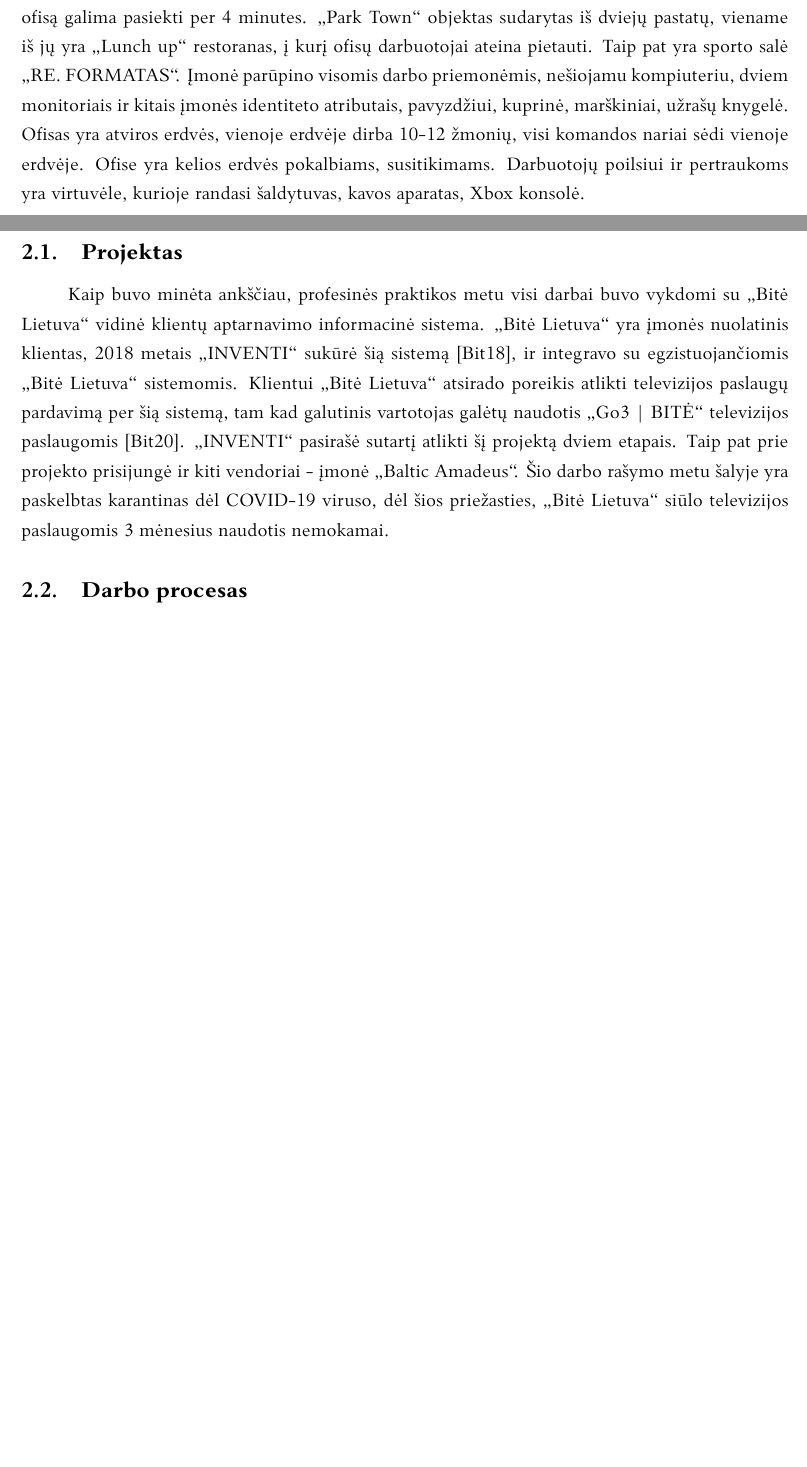
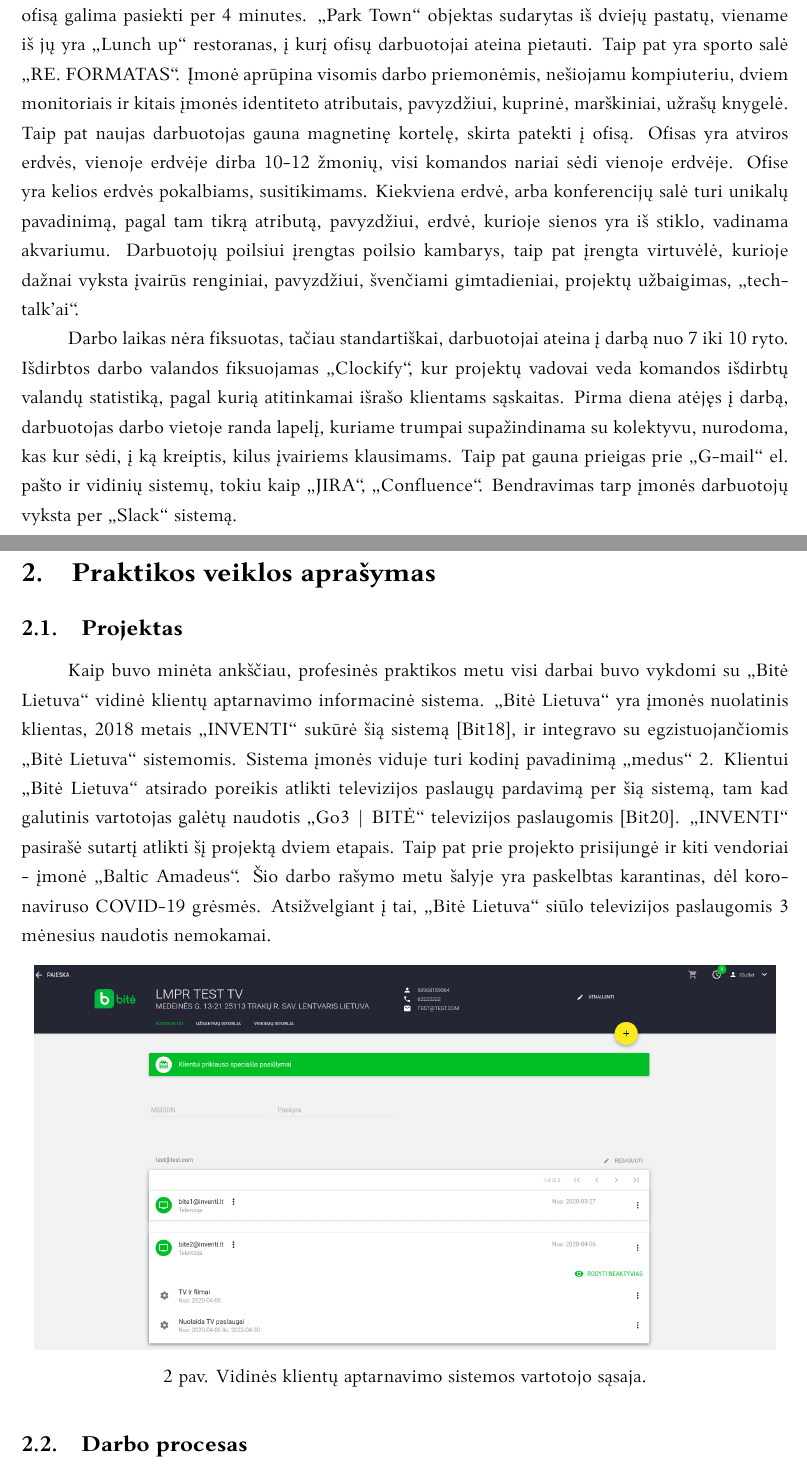
Before and after one commit to maksimjev/practice-report, a LaTeX document (kursinis.tex, which reads include/1-company-brief.tex, include/2-practice.tex): two parts of pages 5 and 6 of 8 before the commit and two parts of pages 6 and 7 of 9 after it, joined at a grey line, cut so that both start at the same text, the shorter picture padded with empty space. Compiled offline with XeLaTeX; a missing font is replaced by an installed copy or a similar font.

Commit message:
refactor: company brief, add images

```diff
--- a/include/1-company-brief.tex
+++ b/include/1-company-brief.tex
@@ -19,6 +26,14 @@
 \subsection{Darbo sąlygos}
 Įmonės ofisas randasi Lvovo g. 105A, Vilnius, moderniame verslo centre „Park Town“, 3 aukšte. Darbuotojams suteikiamos parkavimo vietos, kurios randasi prie Fanų stadiono.
 Peščiomis ofisą galima pasiekti per 4 minutes. „Park Town“ objektas sudarytas iš dviejų pastatų, viename iš jų yra „Lunch up“ restoranas, į kurį ofisų darbuotojai ateina pietauti.
-Taip pat yra sporto salė „RE. FORMATAS“. Įmonė parūpino visomis darbo priemonėmis, nešiojamu kompiuteriu, dviem monitoriais ir kitais įmonės identiteto atributais, pavyzdžiui,
-kuprinė, marškiniai, užrašų knygelė. Ofisas yra atviros erdvės, vienoje erdvėje dirba 10-12 žmonių, visi komandos nariai sėdi vienoje erdvėje.
-Ofise yra kelios erdvės pokalbiams, susitikimams. Darbuotojų poilsiui ir pertraukoms yra virtuvėle, kurioje randasi šaldytuvas, kavos aparatas, Xbox konsolė.
+Taip pat yra sporto salė „RE. FORMATAS“. Įmonė aprūpina visomis darbo priemonėmis, nešiojamu kompiuteriu, dviem monitoriais ir kitais įmonės identiteto atributais, pavyzdžiui,
+kuprinė, marškiniai, užrašų knygelė. Taip pat naujas darbuotojas gauna magnetinę kortelę, skirta patekti į ofisą.
+Ofisas yra atviros erdvės, vienoje erdvėje dirba 10-12 žmonių, visi komandos nariai sėdi vienoje erdvėje.
+Ofise yra kelios erdvės pokalbiams, susitikimams. Kiekviena erdvė, arba konferencijų salė turi unikalų pavadinimą, pagal tam tikrą atributą, pavyzdžiui,
+erdvė, kurioje sienos yra iš stiklo, vadinama akvariumu. Darbuotojų poilsiui įrengtas poilsio kambarys, taip pat įrengta virtuvėlė,
+kurioje dažnai vyksta įvairūs renginiai, pavyzdžiui, švenčiami gimtadieniai, projektų užbaigimas, „tech-talk'ai“.
+
+Darbo laikas nėra fiksuotas, tačiau standartiškai, darbuotojai ateina į darbą nuo 7 iki 10 ryto. Išdirbtos darbo valandos fiksuojamas „Clockify“, kur projektų vadovai veda
+komandos išdirbtų valandų statistiką, pagal kurią atitinkamai išrašo klientams sąskaitas.
+Pirma diena atėjęs į darbą, darbuotojas darbo vietoje randa lapelį, kuriame trumpai supažindinama su kolektyvu, nurodoma, kas kur sėdi, į ką kreiptis, kilus įvairiems klausimams.
+Taip pat gauna prieigas prie „G-mail“ el. pašto ir vidinių sistemų, tokiu kaip „JIRA“, „Confluence“. Bendravimas tarp įmonės darbuotojų vyksta per „Slack“ sistemą.
--- a/include/2-practice.tex
+++ b/include/2-practice.tex
@@ -3,10 +3,19 @@
 \subsection{Projektas}
 Kaip buvo minėta ankščiau, profesinės praktikos metu visi darbai buvo vykdomi su „Bitė Lietuva“ vidinė klientų aptarnavimo informacinė sistema.
 „Bitė Lietuva“ yra įmonės nuolatinis klientas, 2018 metais „INVENTI“ sukūrė šią sistemą \cite{medus}, ir integravo su egzistuojančiomis „Bitė Lietuva“ sistemomis.
+Sistema įmonės viduje turi kodinį pavadinimą „medus“ \ref{img:medus}.
 Klientui „Bitė Lietuva“ atsirado poreikis atlikti televizijos paslaugų pardavimą per šią sistemą, tam kad galutinis vartotojas galėtų naudotis
 „Go3 | BITĖ“ televizijos paslaugomis \cite{go3}. „INVENTI“ pasirašė sutartį atlikti šį projektą dviem etapais.
-Taip pat prie projekto prisijungė ir kiti vendoriai - įmonė „Baltic Amadeus“. Šio darbo rašymo metu šalyje yra paskelbtas karantinas dėl
-COVID-19 viruso, dėl šios priežasties, „Bitė Lietuva“ siūlo televizijos paslaugomis 3 mėnesius naudotis nemokamai.
+Taip pat prie projekto prisijungė ir kiti vendoriai - įmonė „Baltic Amadeus“. Šio darbo rašymo metu šalyje yra paskelbtas karantinas, dėl koronaviruso
+COVID-19 grėsmės. Atsižvelgiant į tai, „Bitė Lietuva“ siūlo televizijos paslaugomis 3 mėnesius naudotis nemokamai.
+
+
+\begin{figure}[H]
+    \centering
+    \includegraphics[scale=0.25]{img/medus.png}
+    \caption{Vidinės klientų aptarnavimo sistemos vartotojo sąsaja.}
+    \label{img:medus}
+\end{figure}
 
 \subsection{Darbo procesas}
 Prieš pradedant projektą, komanda atlieka kliento pateiktų vartotojų istorijų analizę, išskaido jas į užduotis, kiekvieną užduotį įvertina, ir sudeda į projekto neatliktų užduočių sąrašą.
```
Also changed, not shown: include/0-intro.tex (+2 -2 lines), preamble.tex (+0 -4 lines), img/clients.png (added), img/medus.png (added), kursinis.pdf, include/1-company-brief.tex (17 more changed lines), 4 other files.
